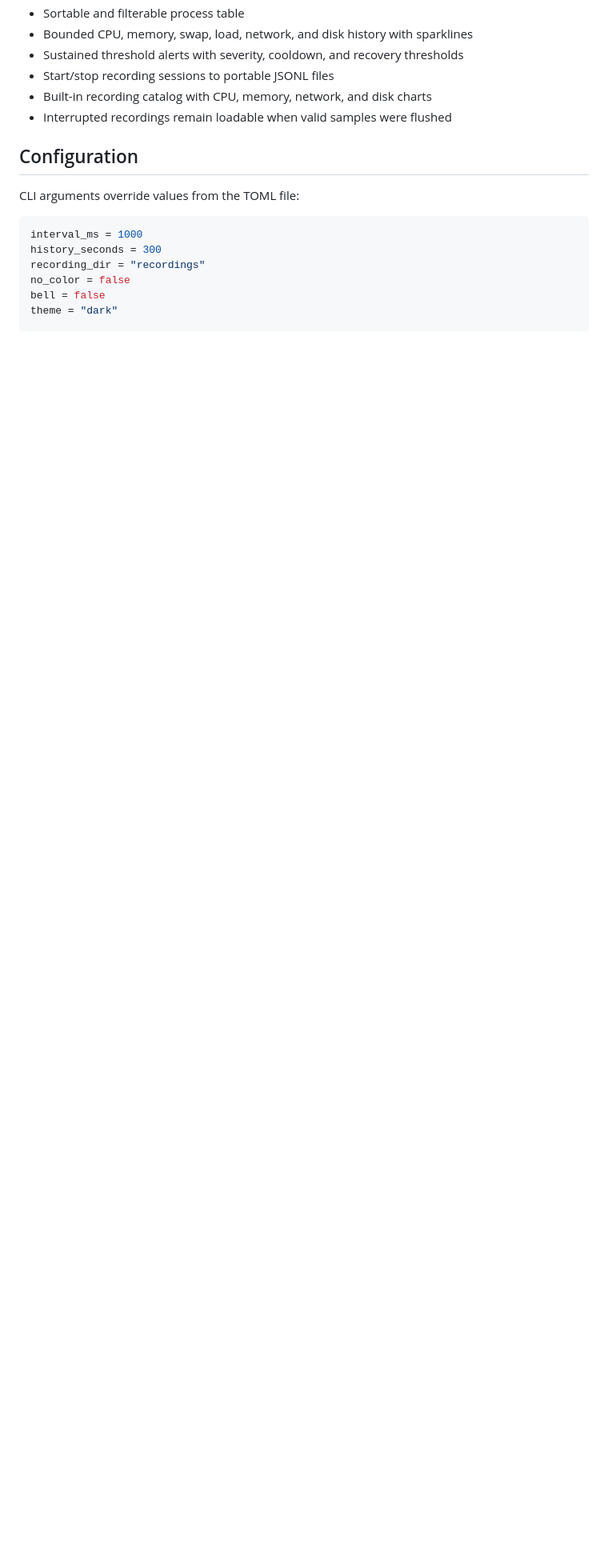
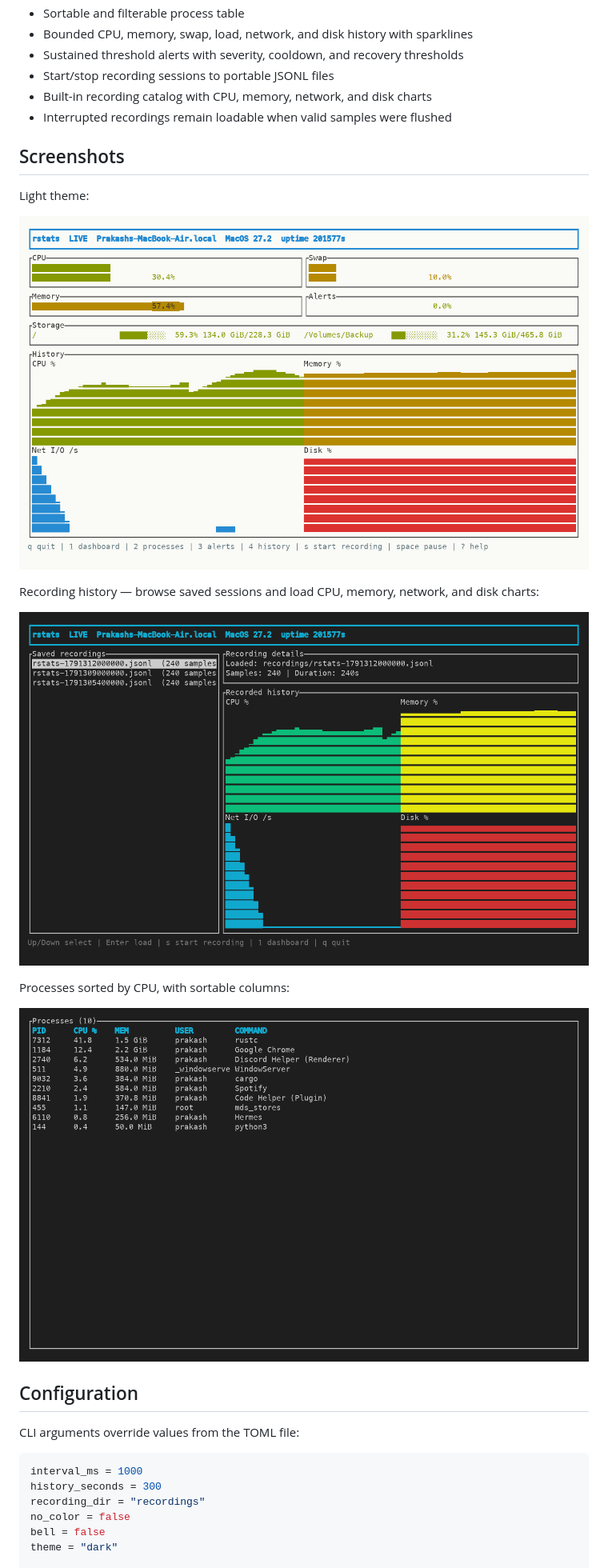
Before and after one commit to PrakashSewani/rstats-cli, a Markdown page: README.md, the part around the change printed below. Shown: that part at 80% size. Rendered like a GitHub page; pictures changed too: docs/screenshots/dashboard-light.png (added), docs/screenshots/history-dark.png (added), docs/screenshots/processes-dark.png (added); blank space fills up the shorter version.

```diff
--- a/README.md
+++ b/README.md
@@ -108,6 +113,20 @@ The CLI modes are mutually exclusive: `--monitor --open-recordings` is rejected.
 - Built-in recording catalog with CPU, memory, network, and disk charts
 - Interrupted recordings remain loadable when valid samples were flushed
 
+## Screenshots
+
+Light theme:
+
+![Dashboard with the light color theme](docs/screenshots/dashboard-light.png)
+
+Recording history — browse saved sessions and load CPU, memory, network, and disk charts:
+
+![Recording history screen with a loaded session](docs/screenshots/history-dark.png)
+
+Processes sorted by CPU, with sortable columns:
+
+![Processes screen with a sortable process table](docs/screenshots/processes-dark.png)
+
 ## Configuration
 
 CLI arguments override values from the TOML file:
```
Also changed, not shown: other parts of README.md (+9 -0 lines), npm/rstats-cli/README.md (+8 -0 lines), docs/screenshots/dashboard-dark.png (added).
